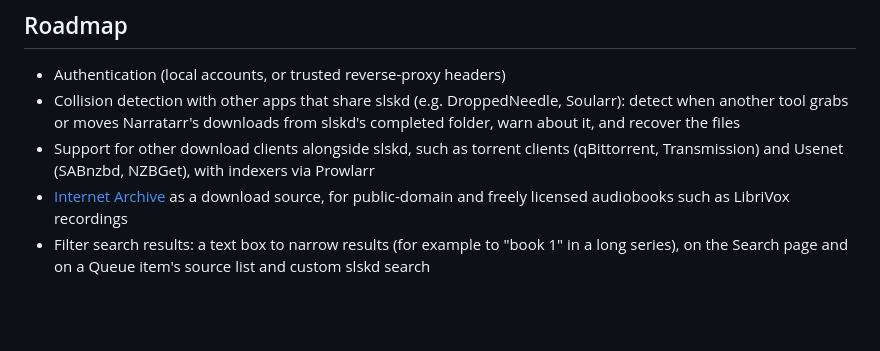
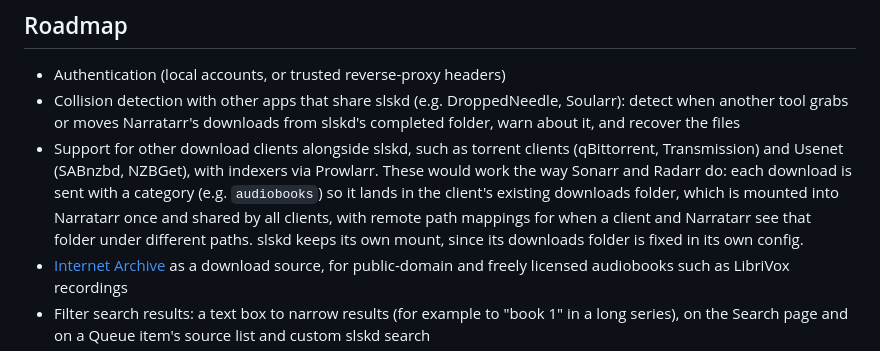
Before and after one commit to joshbosh/narratarr, a Markdown page: README.md, the part around the change. GitHub-like rendering; blank space fills up the shorter version.

Commit message:
Roadmap: how other download clients would share folders

```diff
--- a/README.md
+++ b/README.md
@@ -443,7 +443,10 @@ tests/             e2e.py and mock services
 - Collision detection with other apps that share slskd (e.g. DroppedNeedle, Soularr): detect when another tool
   grabs or moves Narratarr's downloads from slskd's completed folder, warn about it, and recover the files
 - Support for other download clients alongside slskd, such as torrent clients (qBittorrent, Transmission) and Usenet
-  (SABnzbd, NZBGet), with indexers via Prowlarr
+  (SABnzbd, NZBGet), with indexers via Prowlarr. These would work the way Sonarr and Radarr do: each download is sent
+  with a category (e.g. `audiobooks`) so it lands in the client's existing downloads folder, which is mounted into
+  Narratarr once and shared by all clients, with remote path mappings for when a client and Narratarr see that folder
+  under different paths. slskd keeps its own mount, since its downloads folder is fixed in its own config.
 - [Internet Archive](https://archive.org) as a download source, for public-domain and freely licensed audiobooks such
   as LibriVox recordings
 - Filter search results: a text box to narrow results (for example to "book 1" in a long series), on the Search page
```
